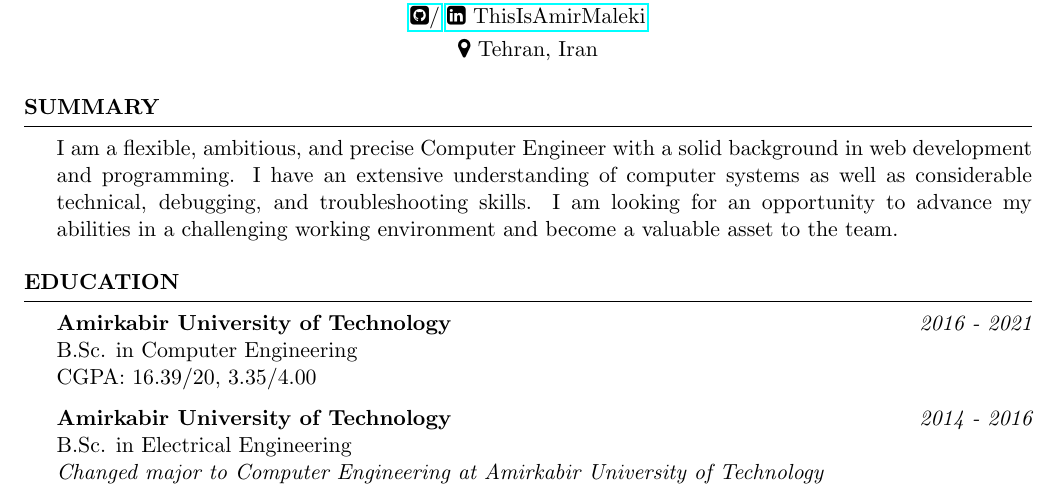
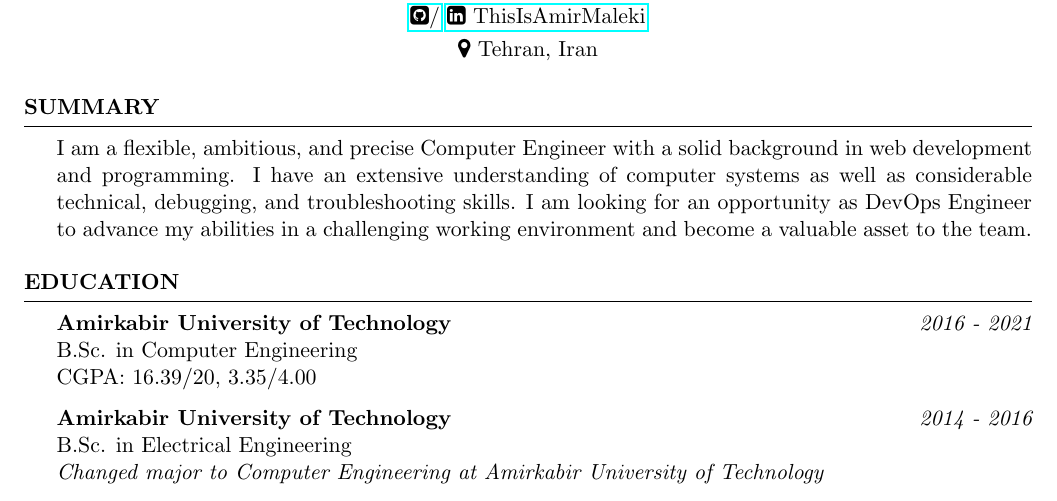
Before and after one commit to thisisamirmaleki/Amir-Maleki-DevOps-CV, a LaTeX CV (AmirMalekiCV.tex): part of page 1 of 2, cut so that both start at the same text. Compiled offline with pdfLaTeX.

Commit message:
add devops to summary

```diff
--- a/AmirMalekiCV.tex
+++ b/AmirMalekiCV.tex
@@ -54,7 +54,7 @@
   % DevOps
   I am a flexible, ambitious, and precise Computer Engineer with a solid background in web development and programming.
   I have an extensive understanding of computer systems as well as considerable technical, debugging, and troubleshooting skills.
-  I am looking for an opportunity to advance my abilities in a challenging working environment and become a valuable asset to the team.
+  I am looking for an opportunity as DevOps Engineer to advance my abilities in a challenging working environment and become a valuable asset to the team.
 \end{rSection}
 
 %------------------------------------------------------------------------------
```
Also changed, not shown: AmirMalekiCV.pdf.
